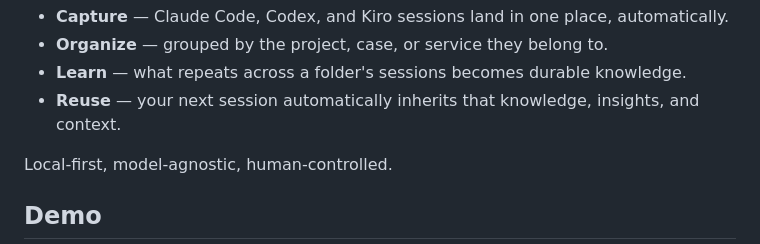
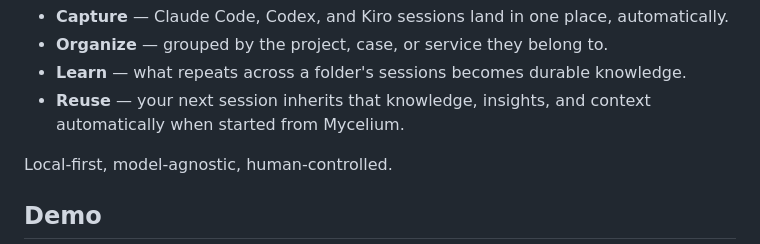
Before and after one commit to krapie/mycelium, a Markdown page: README.md, the part around the change. GitHub-like rendering.

Commit message:
README: clarify Reuse's 'automatically' per CodeRabbit's PR #60 review
Only automatic when the next session is started through Mycelium's own
launcher (n) — a directly-launched claude-code still needs a manual i
refresh, per AGENTS.md's existing Capture/Learn vs. Reuse automation
note. The bullet previously implied unconditional automatic inheritance.

Co-Authored-By: Claude Sonnet 5 <noreply@anthropic.com>

```diff
--- a/README.md
+++ b/README.md
@@ -12,7 +12,7 @@ You create a lot of AI sessions while working, and most of them get lost the mom
 - **Capture** — Claude Code, Codex, and Kiro sessions land in one place, automatically.
 - **Organize** — grouped by the project, case, or service they belong to.
 - **Learn** — what repeats across a folder's sessions becomes durable knowledge.
-- **Reuse** — your next session automatically inherits that knowledge, insights, and context.
+- **Reuse** — your next session inherits that knowledge, insights, and context automatically when started from Mycelium.
 
 Local-first, model-agnostic, human-controlled.
 
```
